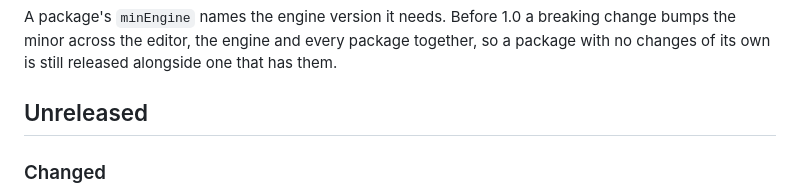
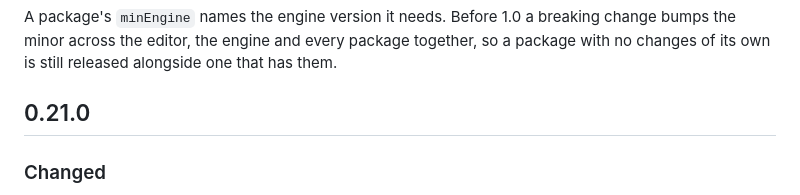
Before and after one commit to dekiengine/deki-desktop-integration, a Markdown page: CHANGELOG.md, the part around the change. Drawn GitHub-style.

Commit message:
0.21.0
- Changelog for 0.21.0

Co-Authored-By: Claude Opus 5.5 <noreply@anthropic.com>

```diff
--- a/CHANGELOG.md
+++ b/CHANGELOG.md
@@ -8,7 +8,7 @@ breaking change bumps the minor across the editor, the engine and every
 package together, so a package with no changes of its own is still released
 alongside one that has them.
 
-## Unreleased
+## 0.21.0
 
 ### Changed
 - `F:/` works as on a board: the game's data (`./flash/`) is read and never
```
